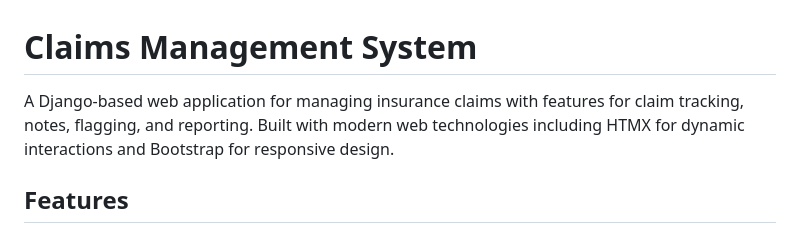
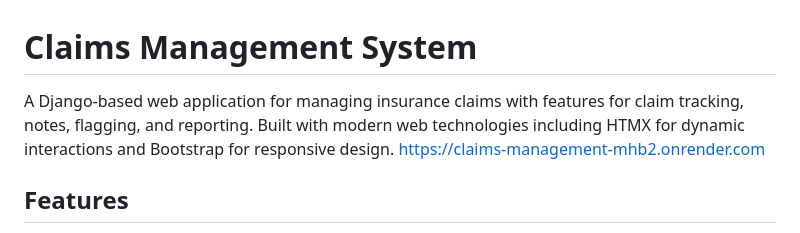
Before and after one commit to Ven-Sib/Claims_management, a Markdown page: README.md, the part around the change. GitHub-like rendering.

Commit message:
Update README.md
Added link to the web app

```diff
--- a/README.md
+++ b/README.md
@@ -1,6 +1,6 @@
 # Claims Management System
 
-A Django-based web application for managing insurance claims with features for claim tracking, notes, flagging, and reporting. Built with modern web technologies including HTMX for dynamic interactions and Bootstrap for responsive design.
+A Django-based web application for managing insurance claims with features for claim tracking, notes, flagging, and reporting. Built with modern web technologies including HTMX for dynamic interactions and Bootstrap for responsive design. https://claims-management-mhb2.onrender.com
 
 ## Features
 
```
